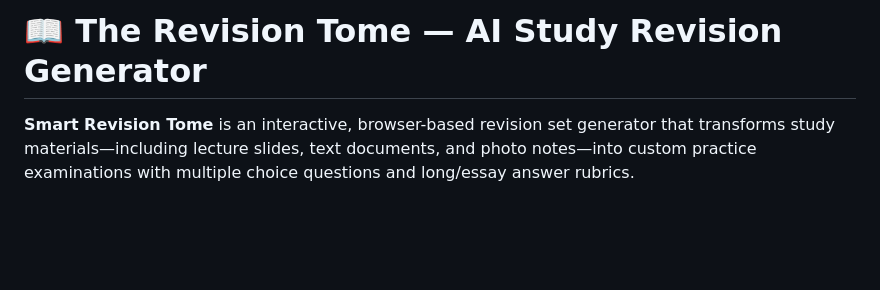
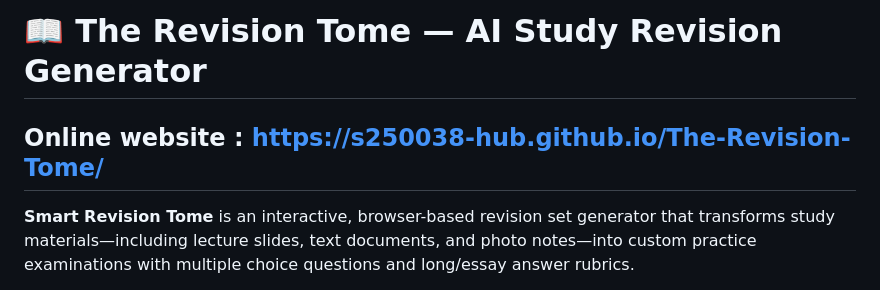
Before and after one commit to s250038-hub/The-Revision-Tome, a Markdown page: README.md, the part around the change. Drawn GitHub-style; blank space fills up the shorter version.

Commit message:
Update README with project website link
Added link to the online website for the project.

```diff
--- a/README.md
+++ b/README.md
@@ -1,5 +1,5 @@
 # 📖 The Revision Tome — AI Study Revision Generator
-
+## Online website : https://s250038-hub.github.io/The-Revision-Tome/
 **Smart Revision Tome** is an interactive, browser-based revision set generator that transforms study materials—including lecture slides, text documents, and photo notes—into custom practice examinations with multiple choice questions and long/essay answer rubrics.
 
 Built with an antique parchment aesthetic and powered by the **Google Gemini 3 Flash API**, it seamlessly handles multi-file parsing, auto-detects content languages (including Traditional Chinese and English), and provides offline fallback capabilities.
```
